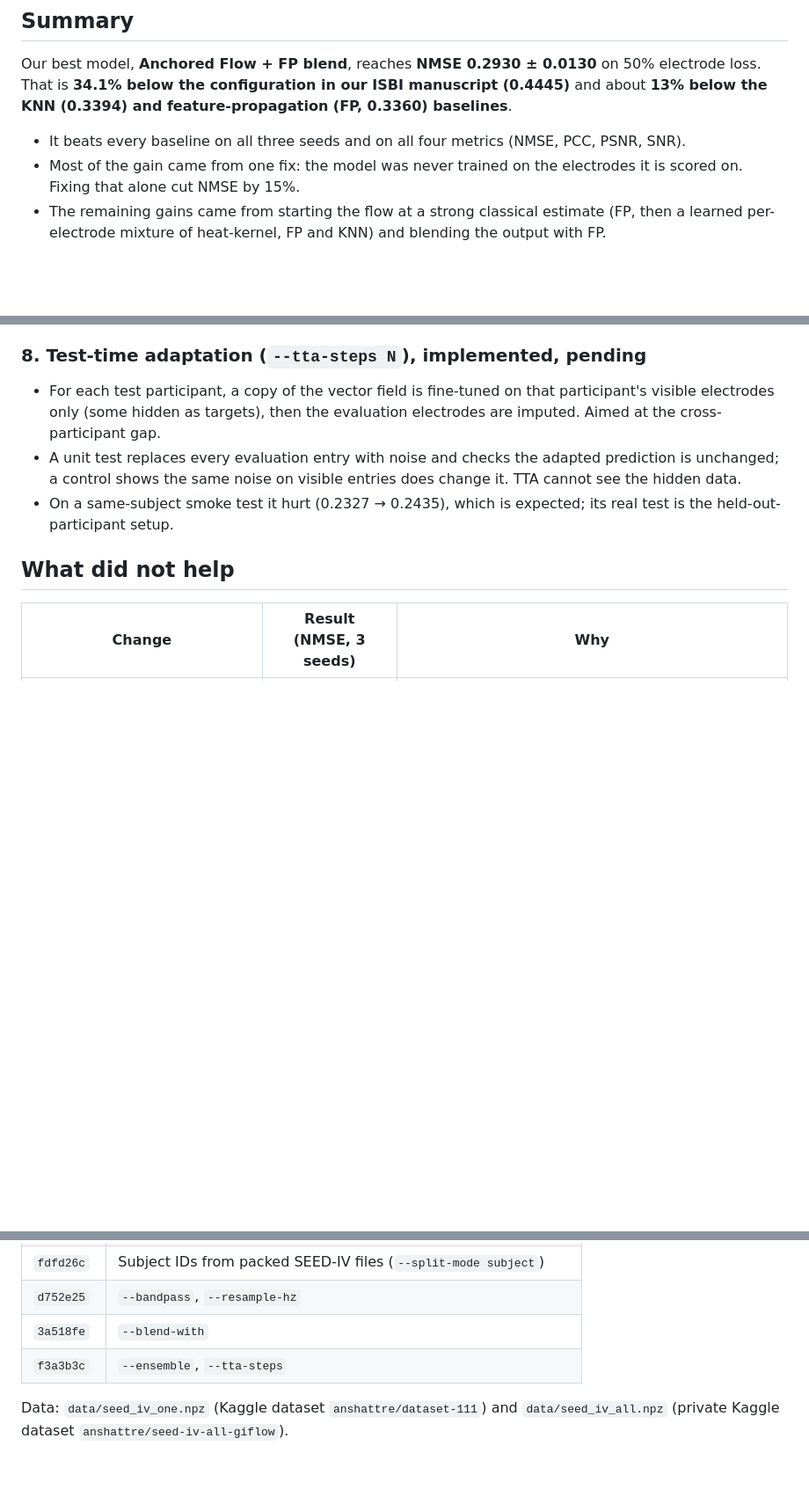
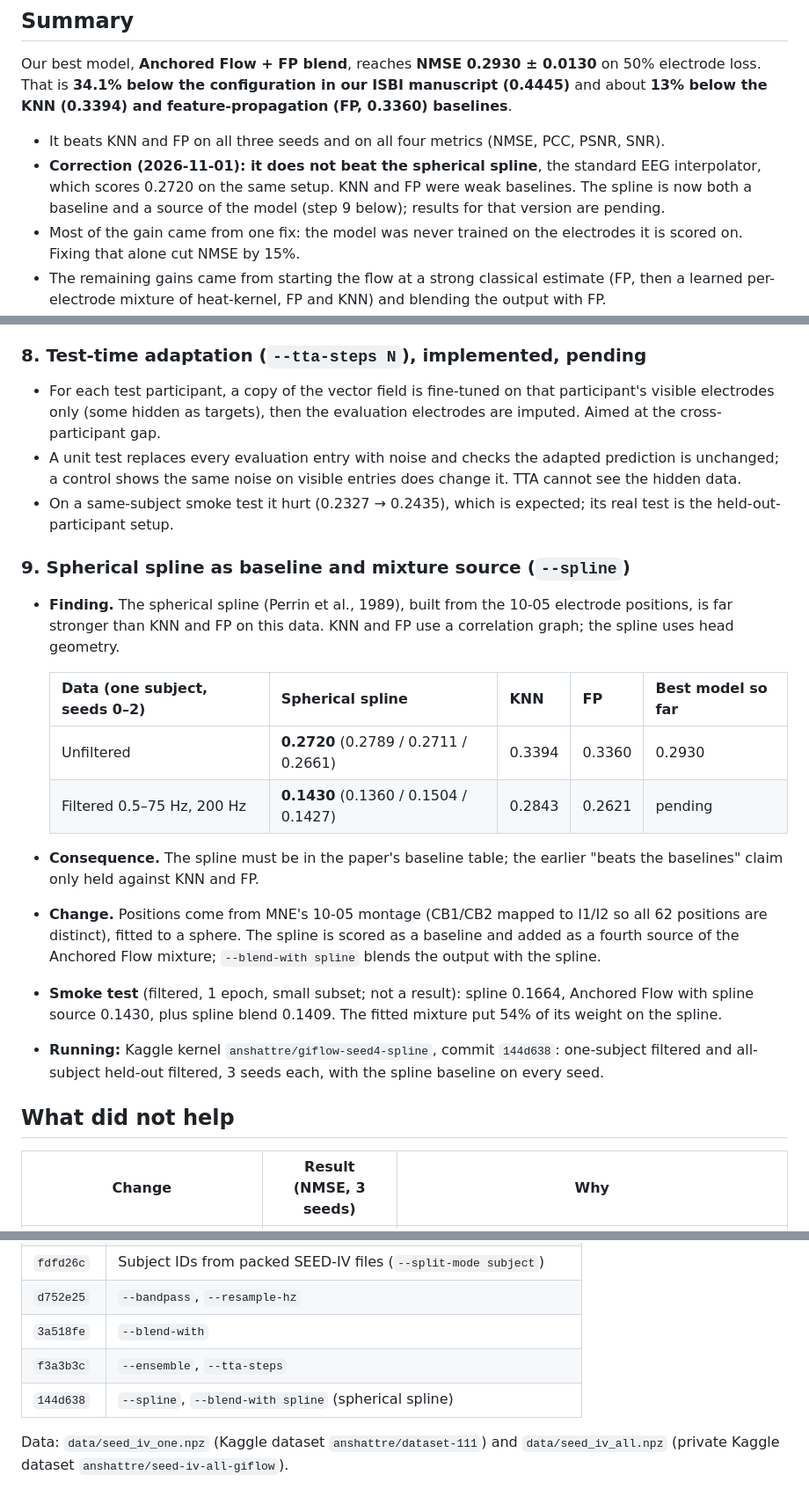
Before and after one commit to AnshAttre/MTP_1_Gi_flow_implementation, a Markdown page: IMPROVEMENTS.md, 3 parts joined by grey strips. Shown at 88% size. GitHub-like rendering; blank space fills up the shorter version.

Commit message:
Log the spherical-spline finding and correct the baseline claim
The spline baseline beats the current best model on unfiltered data, so
the summary no longer claims to beat every baseline.

```diff
--- a/IMPROVEMENTS.md
+++ b/IMPROVEMENTS.md
@@ -13,8 +13,12 @@ on 50% electrode loss. That is **34.1% below the configuration in our ISBI
 manuscript (0.4445)** and about **13% below the KNN (0.3394) and
 feature-propagation (FP, 0.3360) baselines**.
 
-- It beats every baseline on all three seeds and on all four metrics
+- It beats KNN and FP on all three seeds and on all four metrics
   (NMSE, PCC, PSNR, SNR).
+- **Correction (2026-11-01): it does not beat the spherical spline**, the
+  standard EEG interpolator, which scores 0.2720 on the same setup. KNN and FP
+  were weak baselines. The spline is now both a baseline and a source of the
+  model (step 9 below); results for that version are pending.
 - Most of the gain came from one fix: the model was never trained on the
   electrodes it is scored on. Fixing that alone cut NMSE by 15%.
 - The remaining gains came from starting the flow at a strong classical
@@ -176,6 +180,30 @@ python scripts/run.py --dataset seed4 --seed-root data/seed_iv_one.npz \
 - On a same-subject smoke test it hurt (0.2327 → 0.2435), which is expected;
   its real test is the held-out-participant setup.
 
+### 9. Spherical spline as baseline and mixture source (`--spline`)
+
+- **Finding.** The spherical spline (Perrin et al., 1989), built from the
+  10-05 electrode positions, is far stronger than KNN and FP on this data.
+  KNN and FP use a correlation graph; the spline uses head geometry.
+
+  | Data (one subject, seeds 0–2) | Spherical spline | KNN | FP | Best model so far |
+  | --- | --- | --- | --- | --- |
+  | Unfiltered | **0.2720** (0.2789 / 0.2711 / 0.2661) | 0.3394 | 0.3360 | 0.2930 |
+  | Filtered 0.5–75 Hz, 200 Hz | **0.1430** (0.1360 / 0.1504 / 0.1427) | 0.2843 | 0.2621 | pending |
+
+- **Consequence.** The spline must be in the paper's baseline table; the
+  earlier "beats the baselines" claim only held against KNN and FP.
+- **Change.** Positions come from MNE's 10-05 montage (CB1/CB2 mapped to
+  I1/I2 so all 62 positions are distinct), fitted to a sphere. The spline is
+  scored as a baseline and added as a fourth source of the Anchored Flow
+  mixture; `--blend-with spline` blends the output with the spline.
+- **Smoke test** (filtered, 1 epoch, small subset; not a result): spline
+  0.1664, Anchored Flow with spline source 0.1430, plus spline blend 0.1409.
+  The fitted mixture put 54% of its weight on the spline.
+- **Running:** Kaggle kernel `anshattre/giflow-seed4-spline`, commit
+  `144d638`: one-subject filtered and all-subject held-out filtered, 3 seeds
+  each, with the spline baseline on every seed.
+
 ## What did not help
 
 | Change | Result (NMSE, 3 seeds) | Why |
@@ -245,6 +273,7 @@ Sources:
 | `d752e25` | `--bandpass`, `--resample-hz` |
 | `3a518fe` | `--blend-with` |
 | `f3a3b3c` | `--ensemble`, `--tta-steps` |
+| `144d638` | `--spline`, `--blend-with spline` (spherical spline) |
 
 Data: `data/seed_iv_one.npz` (Kaggle dataset `anshattre/dataset-111`) and
 `data/seed_iv_all.npz` (private Kaggle dataset `anshattre/seed-iv-all-giflow`).
```
